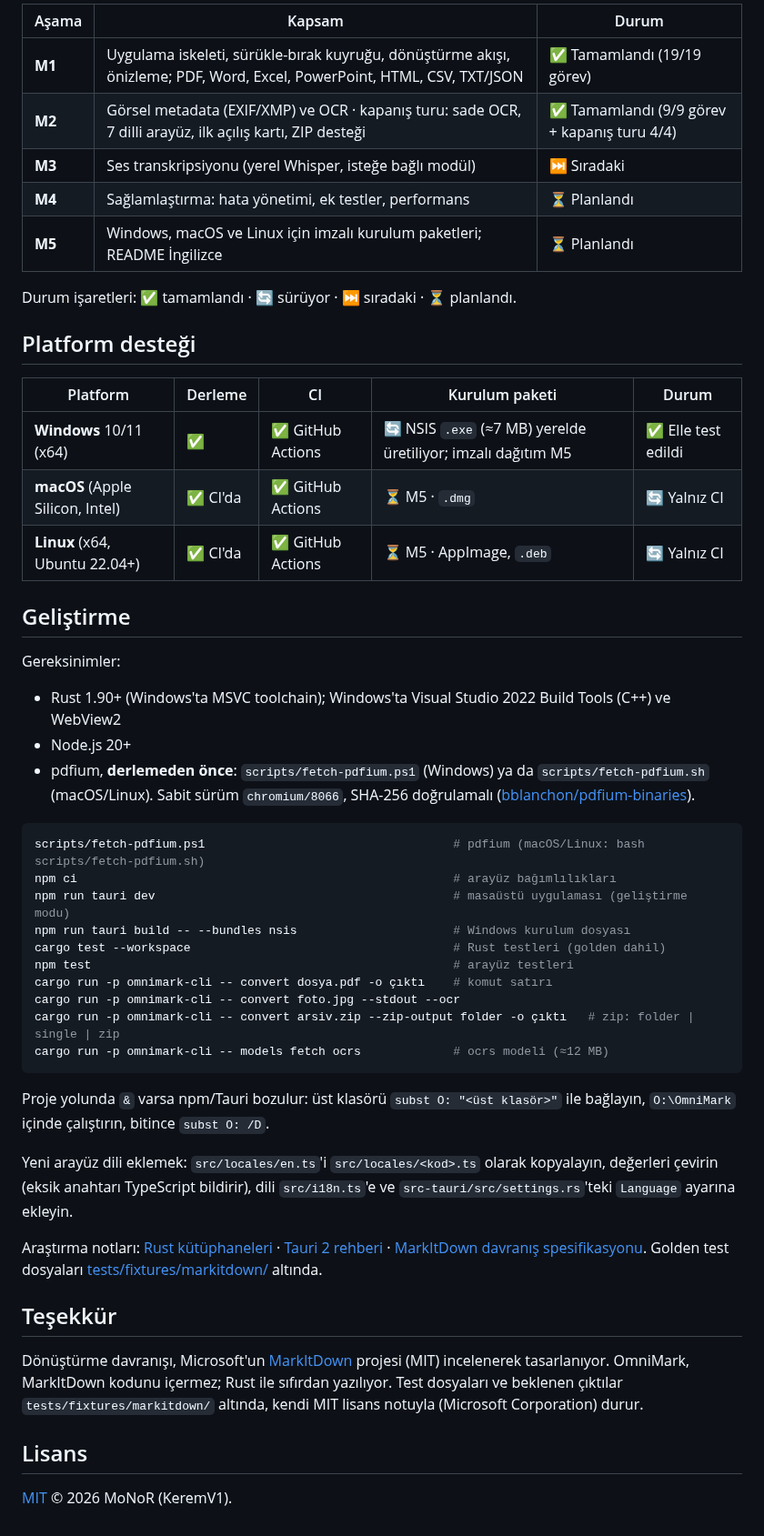
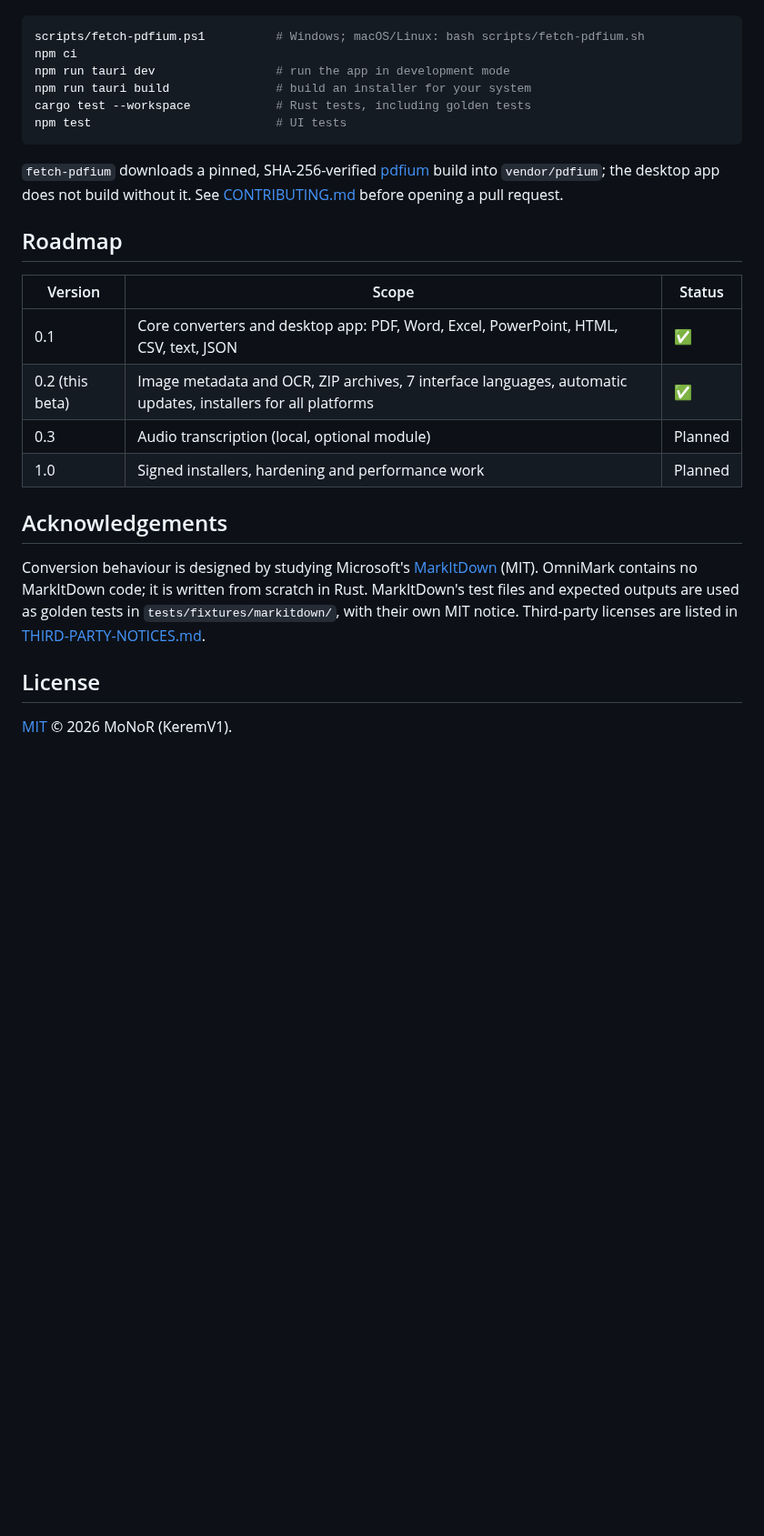
Before and after one commit to KeremV1/OmniMark, a Markdown page: README.md, the part around one of its changes. Shown at 91% size. Drawn GitHub-style; blank space fills up the shorter version.

````diff
--- a/README.md
+++ b/README.md
@@ -104,53 +106,28 @@ Her dönüştürücü önce dosyayı kabul edip etmediğini söyler (uzantı, MI
 
-| Aşama | Kapsam | Durum |
-| --- | --- | --- |
-| **M1** | Uygulama iskeleti, sürükle-bırak kuyruğu, dönüştürme akışı, önizleme; PDF, Word, Excel, PowerPoint, HTML, CSV, TXT/JSON | ✅ Tamamlandı (19/19 görev) |
-| **M2** | Görsel metadata (EXIF/XMP) ve OCR · kapanış turu: sade OCR, 7 dilli arayüz, ilk açılış kartı, ZIP desteği | ✅ Tamamlandı (9/9 görev + kapanış turu 4/4) |
-| **M3** | Ses transkripsiyonu (yerel Whisper, isteğe bağlı modül) | ⏭ Sıradaki |
-| **M4** | Sağlamlaştırma: hata yönetimi, ek testler, performans | ⏳ Planlandı |
-| **M5** | Windows, macOS ve Linux için imzalı kurulum paketleri; README İngilizce | ⏳ Planlandı |
-
-Durum işaretleri: ✅ tamamlandı · 🔄 sürüyor · ⏭ sıradaki · ⏳ planlandı.
-
-## Platform desteği
-
-| Platform | Derleme | CI | Kurulum paketi | Durum |
-| --- | --- | --- | --- | --- |
-| **Windows** 10/11 (x64) | ✅ | ✅ GitHub Actions | 🔄 NSIS `.exe` (≈7 MB) yerelde üretiliyor; imzalı dağıtım M5 | ✅ Elle test edildi |
-| **macOS** (Apple Silicon, Intel) | ✅ CI'da | ✅ GitHub Actions | ⏳ M5 · `.dmg` | 🔄 Yalnız CI |
-| **Linux** (x64, Ubuntu 22.04+) | ✅ CI'da | ✅ GitHub Actions | ⏳ M5 · AppImage, `.deb` | 🔄 Yalnız CI |
-
-## Geliştirme
-
-Gereksinimler:
-
-- Rust 1.90+ (Windows'ta MSVC toolchain); Windows'ta Visual Studio 2022 Build Tools (C++) ve WebView2
-- Node.js 20+
-- pdfium, **derlemeden önce**: `scripts/fetch-pdfium.ps1` (Windows) ya da `scripts/fetch-pdfium.sh` (macOS/Linux). Sabit sürüm `chromium/8066`, SHA-256 doğrulamalı ([bblanchon/pdfium-binaries](https://github.com/bblanchon/pdfium-binaries)).
-
-```powershell
-scripts/fetch-pdfium.ps1                                   # pdfium (macOS/Linux: bash scripts/fetch-pdfium.sh)
-npm ci                                                     # arayüz bağımlılıkları
-npm run tauri dev                                          # masaüstü uygulaması (geliştirme modu)
-npm run tauri build -- --bundles nsis                      # Windows kurulum dosyası
-cargo test --workspace                                     # Rust testleri (golden dahil)
-npm test                                                   # arayüz testleri
-cargo run -p omnimark-cli -- convert dosya.pdf -o çıktı    # komut satırı
-cargo run -p omnimark-cli -- convert foto.jpg --stdout --ocr
-cargo run -p omnimark-cli -- convert arsiv.zip --zip-output folder -o çıktı   # zip: folder | single | zip
-cargo run -p omnimark-cli -- models fetch ocrs             # ocrs modeli (≈12 MB)
+```sh
+scripts/fetch-pdfium.ps1          # Windows; macOS/Linux: bash scripts/fetch-pdfium.sh
+npm ci
+npm run tauri dev                 # run the app in development mode
+npm run tauri build               # build an installer for your system
+cargo test --workspace            # Rust tests, including golden tests
+npm test                          # UI tests
 ```
 
-Proje yolunda `&` varsa npm/Tauri bozulur: üst klasörü `subst O: "<üst klasör>"` ile bağlayın, `O:\OmniMark` içinde çalıştırın, bitince `subst O: /D`.
+`fetch-pdfium` downloads a pinned, SHA-256-verified [pdfium](https://github.com/bblanchon/pdfium-binaries) build into `vendor/pdfium`; the desktop app does not build without it. See [CONTRIBUTING.md](CONTRIBUTING.md) before opening a pull request.
 
-Yeni arayüz dili eklemek: `src/locales/en.ts`'i `src/locales/<kod>.ts` olarak kopyalayın, değerleri çevirin (eksik anahtarı TypeScript bildirir), dili `src/i18n.ts`'e ve `src-tauri/src/settings.rs`'teki `Language` ayarına ekleyin.
+## Roadmap
 
-Araştırma notları: [Rust kütüphaneleri](docs/research/rust-kutuphaneleri.md) · [Tauri 2 rehberi](docs/research/tauri2-rehberi.md) · [MarkItDown davranış spesifikasyonu](docs/research/markitdown-davranis-spec.md). Golden test dosyaları [tests/fixtures/markitdown/](tests/fixtures/markitdown/) altında.
+| Version | Scope | Status |
+| --- | --- | --- |
+| 0.1 | Core converters and desktop app: PDF, Word, Excel, PowerPoint, HTML, CSV, text, JSON | ✅ |
+| 0.2 (this beta) | Image metadata and OCR, ZIP archives, 7 interface languages, automatic updates, installers for all platforms | ✅ |
+| 0.3 | Audio transcription (local, optional module) | Planned |
+| 1.0 | Signed installers, hardening and performance work | Planned |
 
-## Teşekkür
+## Acknowledgements
 
-Dönüştürme davranışı, Microsoft'un [MarkItDown](https://github.com/microsoft/markitdown) projesi (MIT) incelenerek tasarlanıyor. OmniMark, MarkItDown kodunu içermez; Rust ile sıfırdan yazılıyor. Test dosyaları ve beklenen çıktılar `tests/fixtures/markitdown/` altında, kendi MIT lisans notuyla (Microsoft Corporation) durur.
+Conversion behaviour is designed by studying Microsoft's [MarkItDown](https://github.com/microsoft/markitdown) (MIT). OmniMark contains no MarkItDown code; it is written from scratch in Rust. MarkItDown's test files and expected outputs are used as golden tests in `tests/fixtures/markitdown/`, with their own MIT notice. Third-party licenses are listed in [THIRD-PARTY-NOTICES.md](THIRD-PARTY-NOTICES.md).
 
-## Lisans
+## License
 
 [MIT](LICENSE) © 2026 MoNoR (KeremV1).
````
Also changed, not shown: other parts of README.md (+66 -64 lines).
